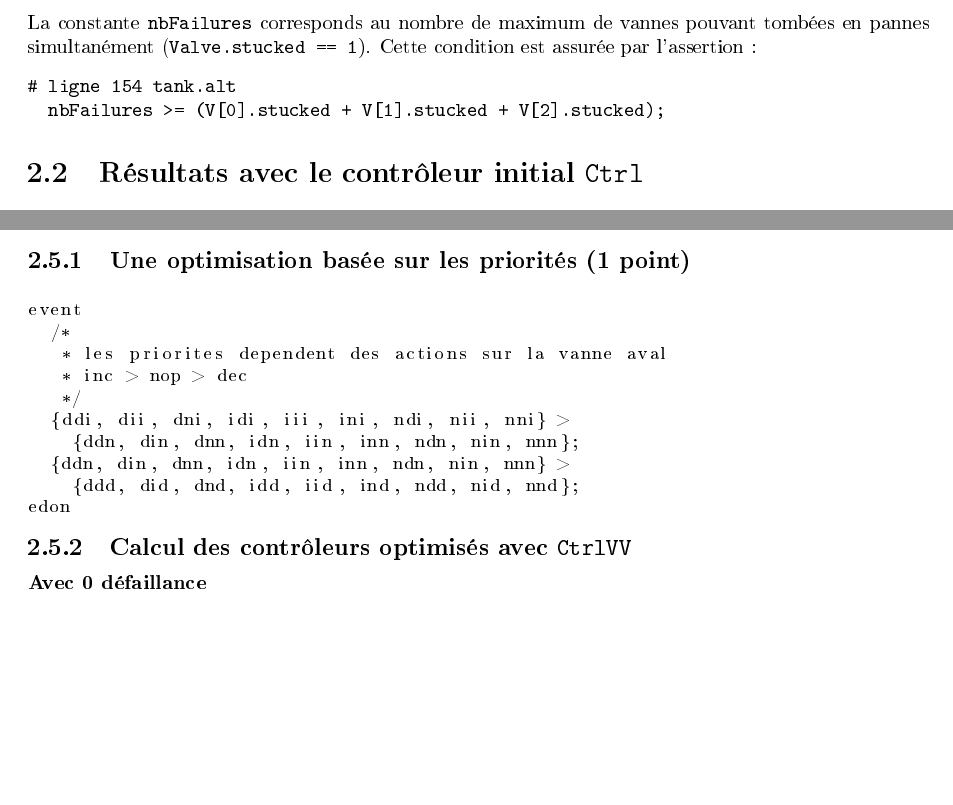
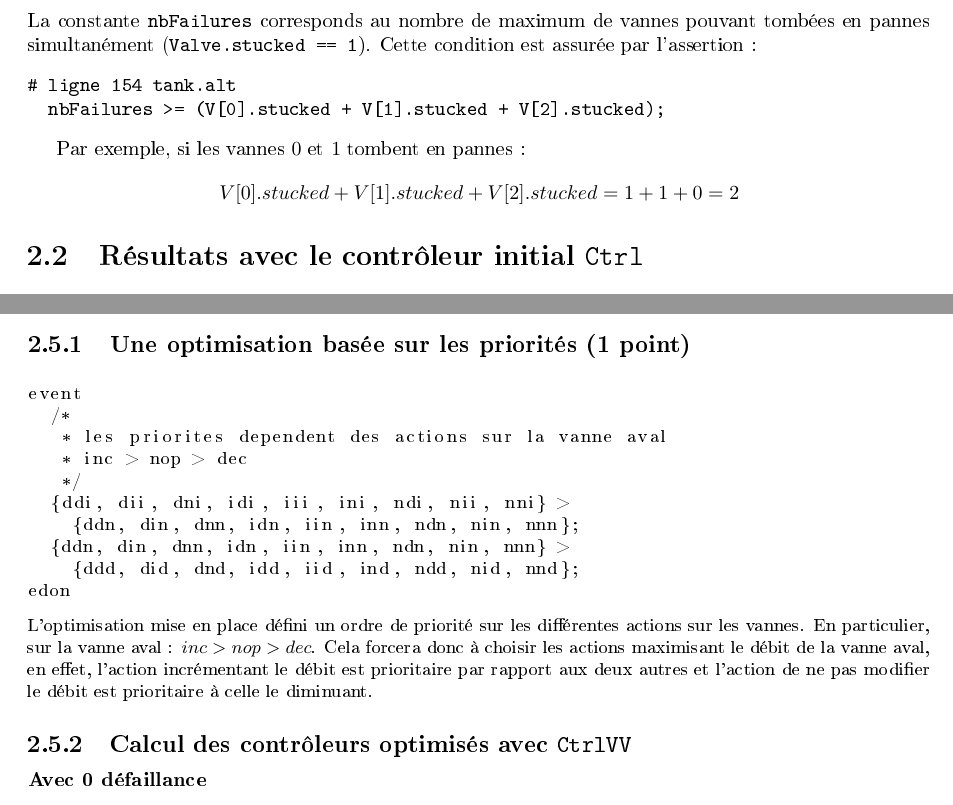
Before and after one commit to EmileRolley/altarica-project, a LaTeX book (rapport.tex): two parts of pages 7 and 19 of 22, joined at a grey line, cut so that both start at the same text, the shorter picture padded with empty space. The pictures show the PDF file rapport.pdf that the author committed with the source.

Commit message:
feat(opti): first attempt to answer questions of the section 2.5

```diff
--- a/rapport.tex
+++ b/rapport.tex
@@ -67,6 +67,11 @@ Cette condition est assurée par l'assertion :
 # ligne 154 tank.alt
   nbFailures >= (V[0].stucked + V[1].stucked + V[2].stucked);
 \end{verbatim}
+
+Par exemple, si les vannes $0$ et $1$ tombent en pannes :
+$$
+V[0].stucked + V[1].stucked + V[2].stucked = 1 + 1 + 0 = 2
+$$
 
 \section{Résultats avec le contrôleur initial {\tt Ctrl}}
 \subsection{Calcul d'un contrôleur}
@@ -131,7 +136,13 @@ Cette condition est assurée par l'assertion :
 \section{Une première optimisation des contrôleurs pour améliorer le débit aval}
 \subsection{Une optimisation basée sur les priorités (1 point)}
 \small{\lstinputlisting{ControleursOpt/Optimisation.alt}}
-% A COMPLETER en expliquant en quoi consiste l'optimisation mise en place.
+
+L'optimisation mise en place défini un ordre de priorité sur les différentes
+actions sur les vannes. En particulier, sur la vanne aval : $inc > nop > dec$.
+Cela forcera donc à choisir les actions maximisant le débit de la vanne aval,
+en effet, l'action incrémentant le débit est prioritaire par rapport aux deux
+autres et l'action de ne pas modifier le débit est prioritaire à celle le
+diminuant.
 
 \subsection{Calcul des contrôleurs optimisés avec {\tt CtrlVV}}
 \paragraph{Avec 0 défaillance}\ \\
@@ -150,0 +166,2 @@ Cette condition est assurée par l'assertion :
+    0$),
+  \item $out2 > out1 > out0$, démontre que le débit de la vanne aval est
```
Also changed, not shown: rapport-emile.pdf, rapport.pdf, rapport.tex (20 more changed lines).
